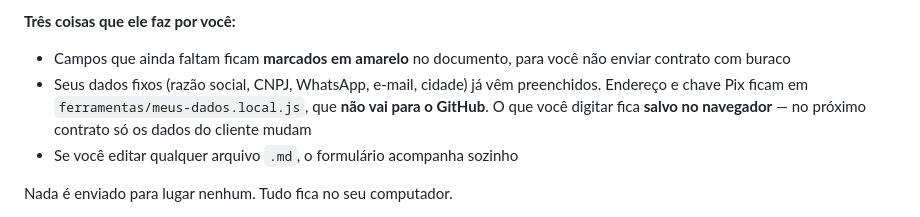
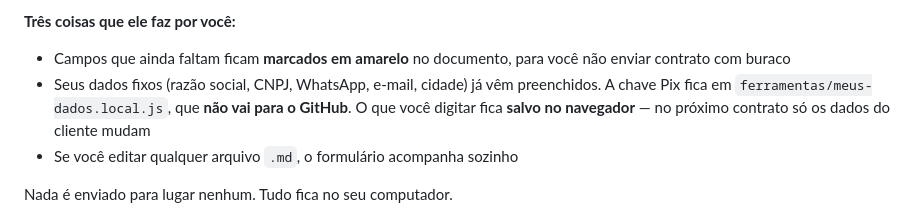
Before and after one commit to NaBala15/jeff-company, a Markdown page: contratos/LEIA-ME.md, the part around the change. GitHub-like rendering.

```diff
--- a/contratos/LEIA-ME.md
+++ b/contratos/LEIA-ME.md
@@ -95,7 +95,7 @@ formulário. Você preenche, confere na tela e clica em **Imprimir / salvar PDF*
 - Campos que ainda faltam ficam **marcados em amarelo** no documento, para você
   não enviar contrato com buraco
 - Seus dados fixos (razão social, CNPJ, WhatsApp, e-mail, cidade) já vêm
-  preenchidos. Endereço e chave Pix ficam em `ferramentas/meus-dados.local.js`,
+  preenchidos. A chave Pix fica em `ferramentas/meus-dados.local.js`,
   que **não vai para o GitHub**. O que você digitar fica **salvo no navegador** — no próximo
   contrato só os dados do cliente mudam
 - Se você editar qualquer arquivo `.md`, o formulário acompanha sozinho
```
Also changed, not shown: contratos/01-contrato-projeto.md (+1 -1 lines), contratos/04-contrato-assinatura.md (+1 -1 lines).
